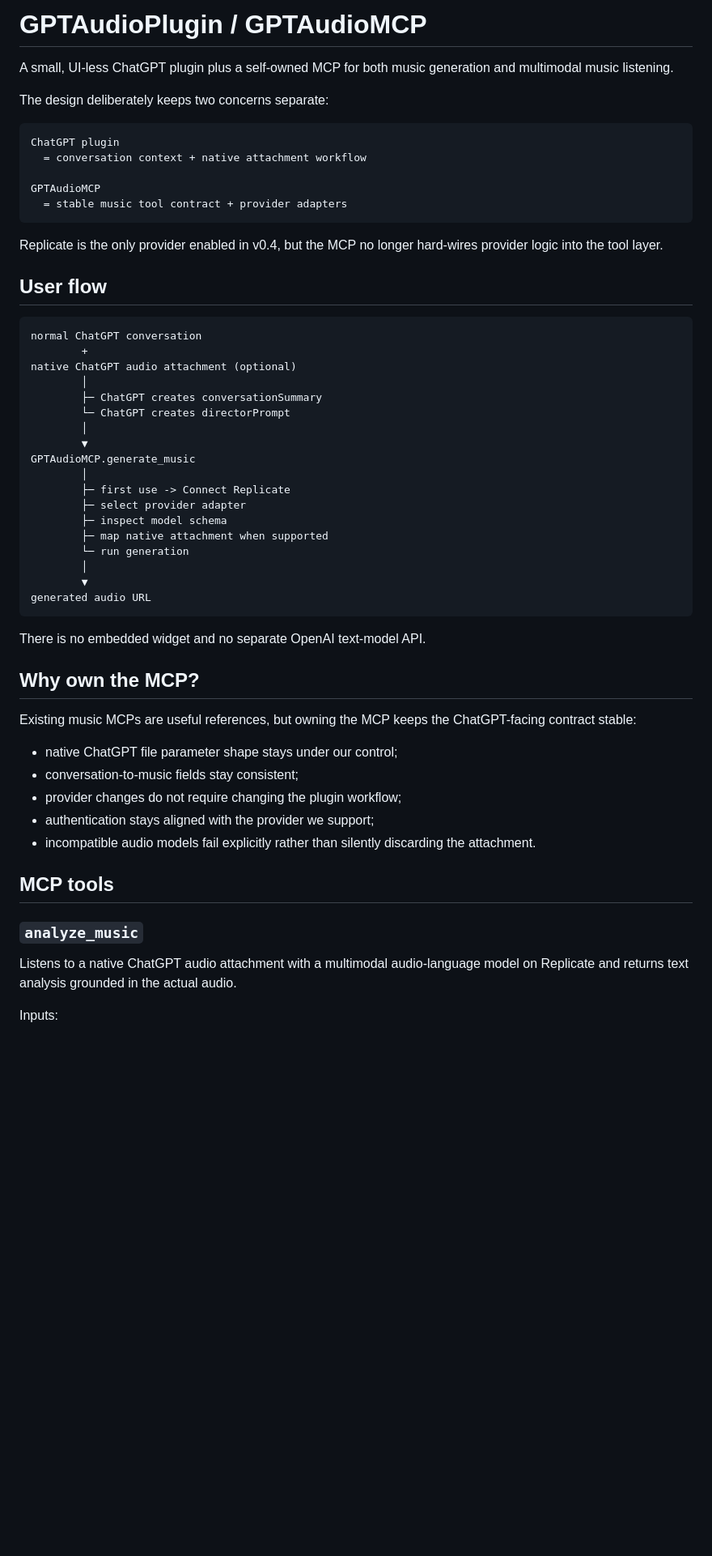
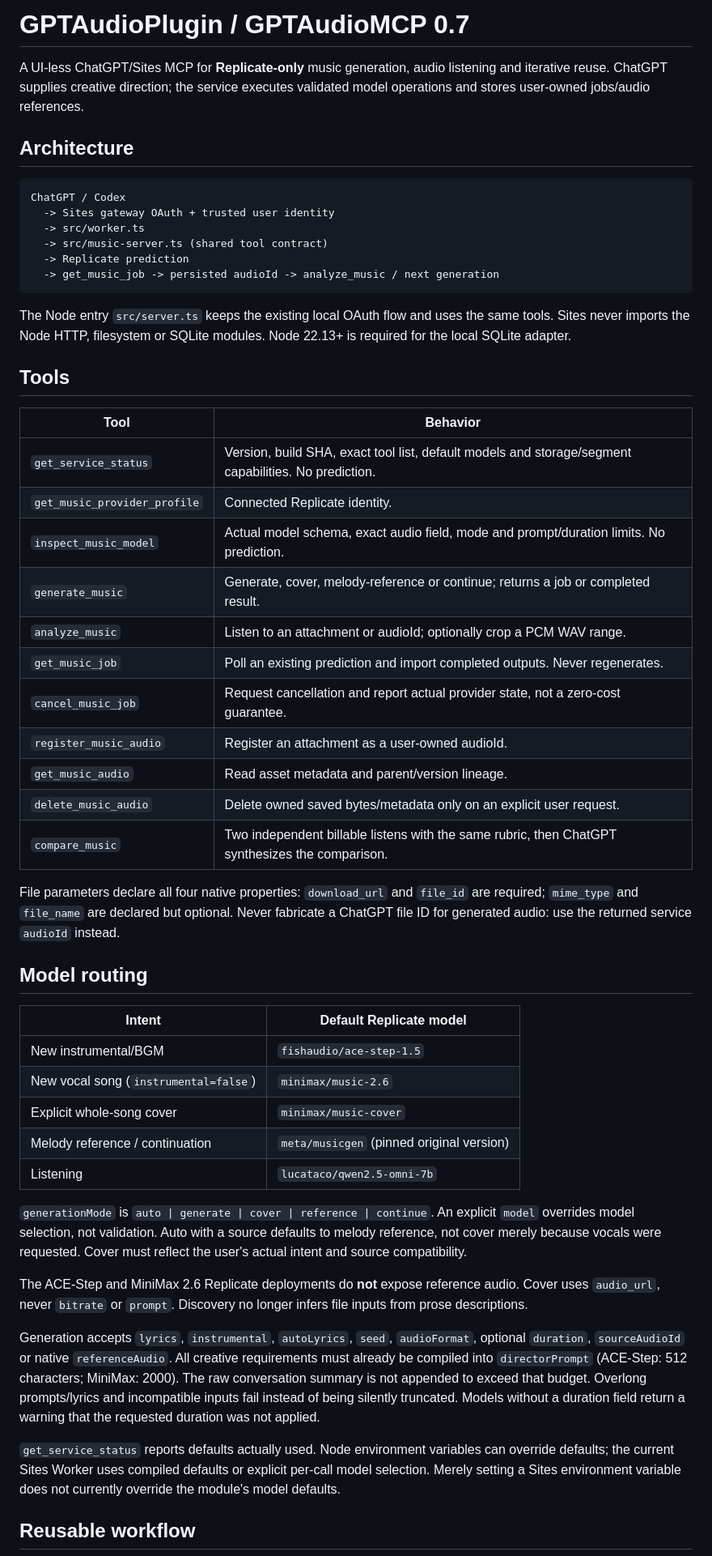
Before and after one commit to Lisuiwen/GPTAudioPlugin, a Markdown page: README.md, the part around one of its changes. Shown at 81% size. GitHub-like rendering; blank space fills up the shorter version.

Commit message:
docs: document v0.7 workflows, migration, local testing and explicit limitations

````diff
--- a/README.md
+++ b/README.md
@@ -1,59 +1,55 @@
-# GPTAudioPlugin / GPTAudioMCP
+# GPTAudioPlugin / GPTAudioMCP 0.7
 
-A small, UI-less ChatGPT plugin plus a self-owned MCP for both music generation and multimodal music listening.
+A UI-less ChatGPT/Sites MCP for **Replicate-only** music generation, audio listening and iterative reuse. ChatGPT supplies creative direction; the service executes validated model operations and stores user-owned jobs/audio references.
 
-The design deliberately keeps two concerns separate:
+## Architecture
 
 ```text
-ChatGPT plugin
-  = conversation context + native attachment workflow
-
-GPTAudioMCP
-  = stable music tool contract + provider adapters
+ChatGPT / Codex
+  -> Sites gateway OAuth + trusted user identity
+  -> src/worker.ts
+  -> src/music-server.ts (shared tool contract)
+  -> Replicate prediction
+  -> get_music_job -> persisted audioId -> analyze_music / next generation
 ```
 
-Replicate is the only provider enabled in v0.4, but the MCP no longer hard-wires provider logic into the tool layer.
+The Node entry `src/server.ts` keeps the existing local OAuth flow and uses the same tools. Sites never imports the Node HTTP, filesystem or SQLite modules. Node 22.13+ is required for the local SQLite adapter.
 
-## User flow
+## Tools
 
-```text
-normal ChatGPT conversation
-        +
-native ChatGPT audio attachment (optional)
-        │
-        ├─ ChatGPT creates conversationSummary
-        └─ ChatGPT creates directorPrompt
-        │
-        ▼
-GPTAudioMCP.generate_music
-        │
-        ├─ first use -> Connect Replicate
-        ├─ select provider adapter
-        ├─ inspect model schema
-        ├─ map native attachment when supported
-        └─ run generation
-        │
-        ▼
-generated audio URL
-```
+| Tool | Behavior |
+| --- | --- |
+| `get_service_status` | Version, build SHA, exact tool list, default models and storage/segment capabilities. No prediction. |
+| `get_music_provider_profile` | Connected Replicate identity. |
+| `inspect_music_model` | Actual model schema, exact audio field, mode and prompt/duration limits. No prediction. |
+| `generate_music` | Generate, cover, melody-reference or continue; returns a job or completed result. |
+| `analyze_music` | Listen to an attachment or audioId; optionally crop a PCM WAV range. |
+| `get_music_job` | Poll an existing prediction and import completed outputs. Never regenerates. |
+| `cancel_music_job` | Request cancellation and report actual provider state, not a zero-cost guarantee. |
+| `register_music_audio` | Register an attachment as a user-owned audioId. |
+| `get_music_audio` | Read asset metadata and parent/version lineage. |
+| `delete_music_audio` | Delete owned saved bytes/metadata only on an explicit user request. |
+| `compare_music` | Two independent billable listens with the same rubric, then ChatGPT synthesizes the comparison. |
 
-There is no embedded widget and no separate OpenAI text-model API.
+File parameters declare all four native properties: `download_url` and `file_id` are required; `mime_type` and `file_name` are declared but optional. Never fabricate a ChatGPT file ID for generated audio: use the returned service `audioId` instead.
 
-## Why own the MCP?
+## Model routing
 
-Existing music MCPs are useful references, but owning the MCP keeps the ChatGPT-facing contract stable:
+| Intent | Default Replicate model |
+| --- | --- |
+| New instrumental/BGM | `fishaudio/ace-step-1.5` |
+| New vocal song (`instrumental=false`) | `minimax/music-2.6` |
+| Explicit whole-song cover | `minimax/music-cover` |
+| Melody reference / continuation | `meta/musicgen` (pinned original version) |
+| Listening | `lucataco/qwen2.5-omni-7b` |
 
-- native ChatGPT file parameter shape stays under our control;
-- conversation-to-music fields stay consistent;
-- provider changes do not require changing the plugin workflow;
-- authentication stays aligned with the provider we support;
-- incompatible audio models fail explicitly rather than silently discarding the attachment.
+`generationMode` is `auto | generate | cover | reference | continue`. An explicit `model` overrides model selection, not validation. Auto with a source defaults to melody reference, not cover merely because vocals were requested. Cover must reflect the user's actual intent and source compatibility.
 
-## MCP tools
+The ACE-Step and MiniMax 2.6 Replicate deployments do **not** expose reference audio. Cover uses `audio_url`, never `bitrate` or `prompt`. Discovery no longer infers file inputs from prose descriptions.
 
-### `analyze_music`
+Generation accepts `lyrics`, `instrumental`, `autoLyrics`, `seed`, `audioFormat`, optional `duration`, `sourceAudioId` or native `referenceAudio`. All creative requirements must already be compiled into `directorPrompt` (ACE-Step: 512 characters; MiniMax: 2000). The raw conversation summary is not appended to exceed that budget. Overlong prompts/lyrics and incompatible inputs fail instead of being silently truncated. Models without a duration field return a warning that the requested duration was not applied.
 
-Listens to a native ChatGPT audio attachment with a multimodal audio-language model on Replicate and returns text analysis grounded in the actual audio.
+`get_service_status` reports defaults actually used. Node environment variables can override defaults; the current Sites Worker uses compiled defaults or explicit per-call model selection. Merely setting a Sites environment variable does not currently override the module's model defaults.
 
-Inputs:
+## Reusable workflow
 
````
Also changed, not shown: other parts of README.md (+58 -139 lines).
